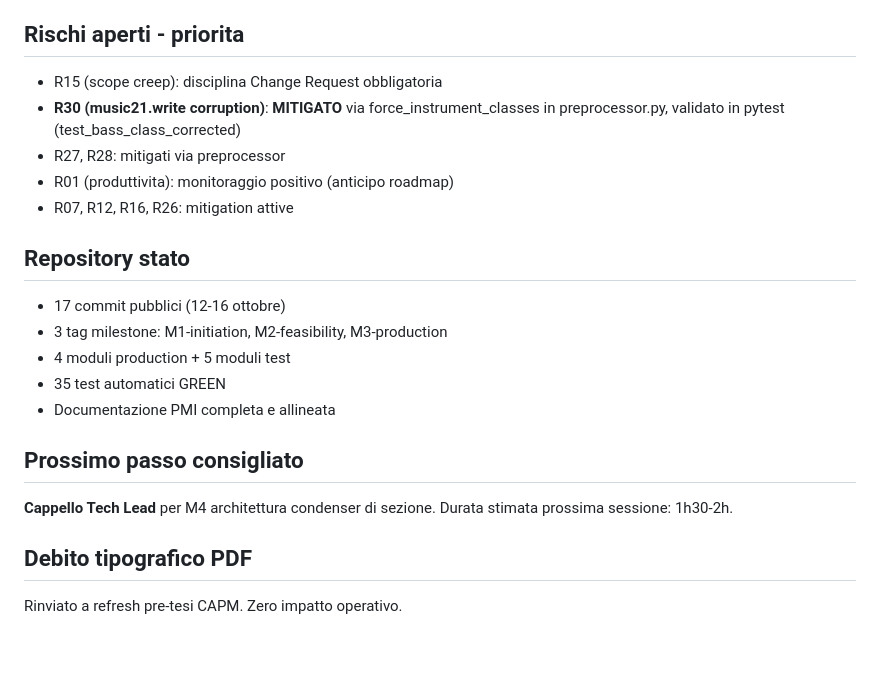
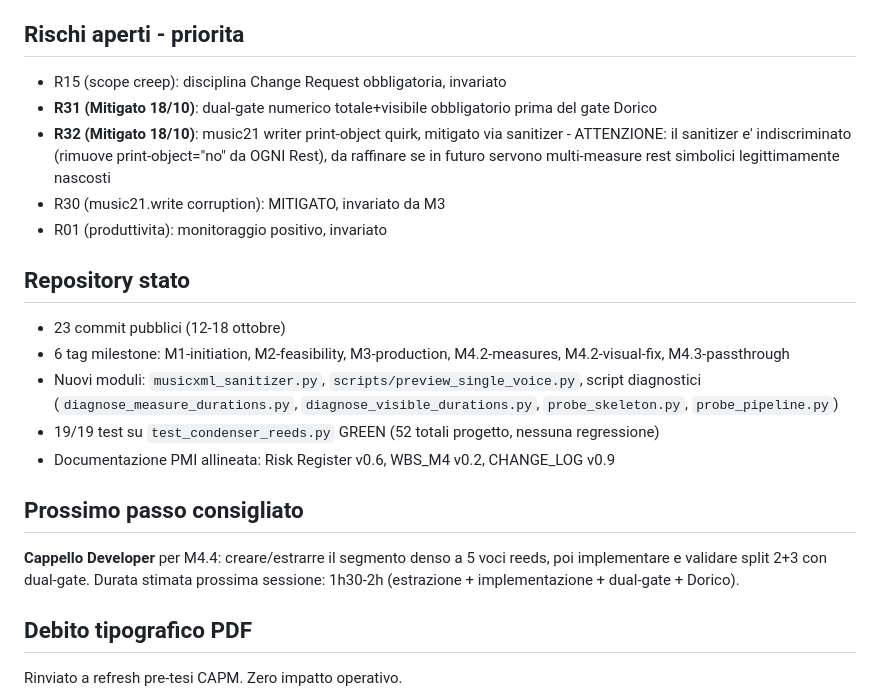
Before and after one commit to RiccardoDurante/bigband-condenser, a Markdown page: STATUS.md, the part around one of its changes. Drawn GitHub-style; blank space fills up the shorter version.

```diff
--- a/STATUS.md
+++ b/STATUS.md
@@ -73,23 +66,23 @@ Attenzione: **il buffer accumulato non va bruciato in scope creep (R15)**. Va pr
 
 ## Rischi aperti - priorita
 
-- R15 (scope creep): disciplina Change Request obbligatoria
-- **R30 (music21.write corruption)**: **MITIGATO** via force_instrument_classes in preprocessor.py, validato in pytest (test_bass_class_corrected)
-- R27, R28: mitigati via preprocessor
-- R01 (produttivita): monitoraggio positivo (anticipo roadmap)
-- R07, R12, R16, R26: mitigation attive
+- R15 (scope creep): disciplina Change Request obbligatoria, invariato
+- **R31 (Mitigato 18/10)**: dual-gate numerico totale+visibile obbligatorio prima del gate Dorico
+- **R32 (Mitigato 18/10)**: music21 writer print-object quirk, mitigato via sanitizer - ATTENZIONE: il sanitizer e' indiscriminato (rimuove print-object="no" da OGNI Rest), da raffinare se in futuro servono multi-measure rest simbolici legittimamente nascosti
+- R30 (music21.write corruption): MITIGATO, invariato da M3
+- R01 (produttivita): monitoraggio positivo, invariato
 
 ## Repository stato
 
-- 17 commit pubblici (12-16 ottobre)
-- 3 tag milestone: M1-initiation, M2-feasibility, M3-production
-- 4 moduli production + 5 moduli test
-- 35 test automatici GREEN
-- Documentazione PMI completa e allineata
+- 23 commit pubblici (12-18 ottobre)
+- 6 tag milestone: M1-initiation, M2-feasibility, M3-production, M4.2-measures, M4.2-visual-fix, M4.3-passthrough
+- Nuovi moduli: `musicxml_sanitizer.py`, `scripts/preview_single_voice.py`, script diagnostici (`diagnose_measure_durations.py`, `diagnose_visible_durations.py`, `probe_skeleton.py`, `probe_pipeline.py`)
+- 19/19 test su `test_condenser_reeds.py` GREEN (52 totali progetto, nessuna regressione)
+- Documentazione PMI allineata: Risk Register v0.6, WBS_M4 v0.2, CHANGE_LOG v0.9
 
 ## Prossimo passo consigliato
 
-**Cappello Tech Lead** per M4 architettura condenser di sezione. Durata stimata prossima sessione: 1h30-2h.
+**Cappello Developer** per M4.4: creare/estrarre il segmento denso a 5 voci reeds, poi implementare e validare split 2+3 con dual-gate. Durata stimata prossima sessione: 1h30-2h (estrazione + implementazione + dual-gate + Dorico).
 
 ## Debito tipografico PDF
 
```
Also changed, not shown: other parts of STATUS.md (+39 -46 lines).
